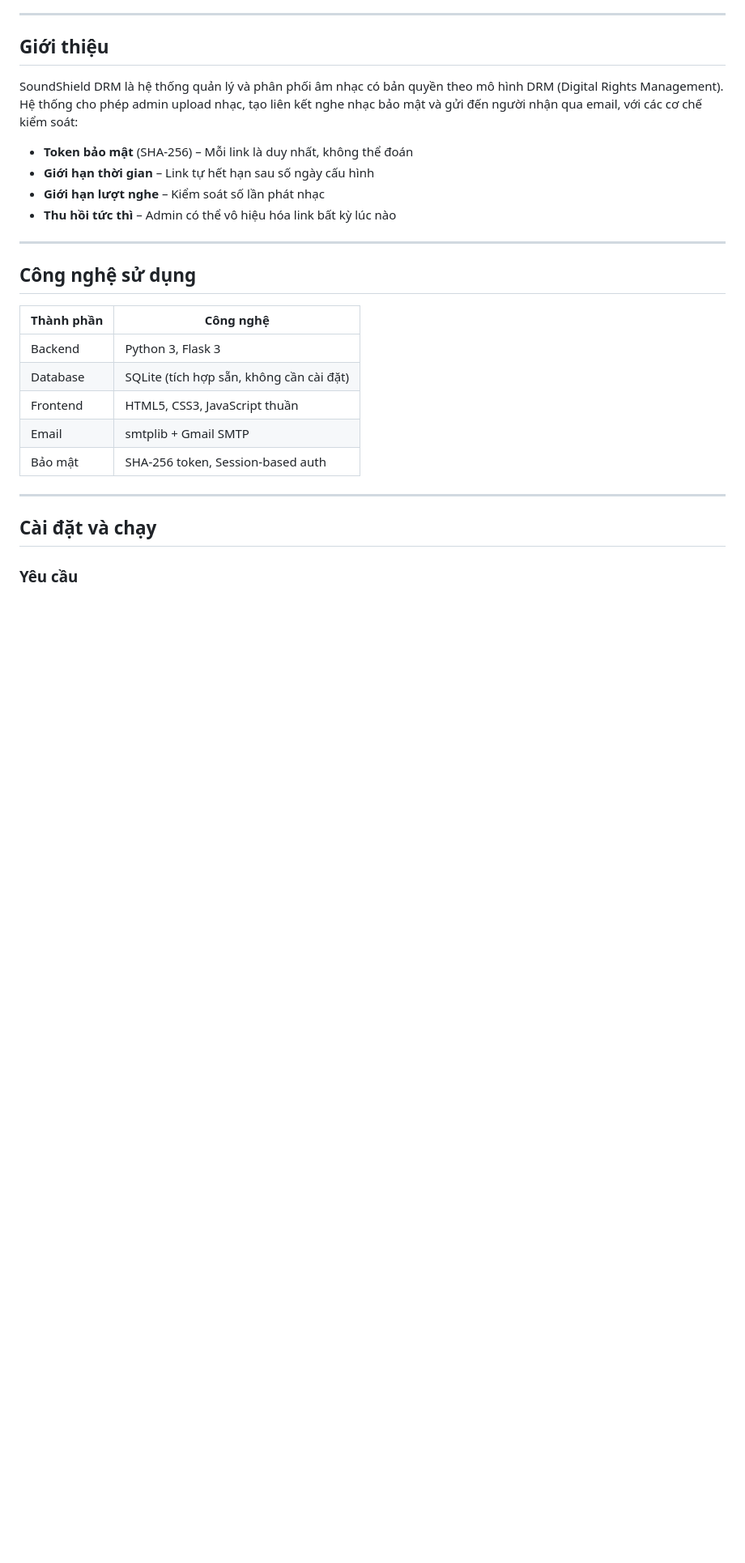
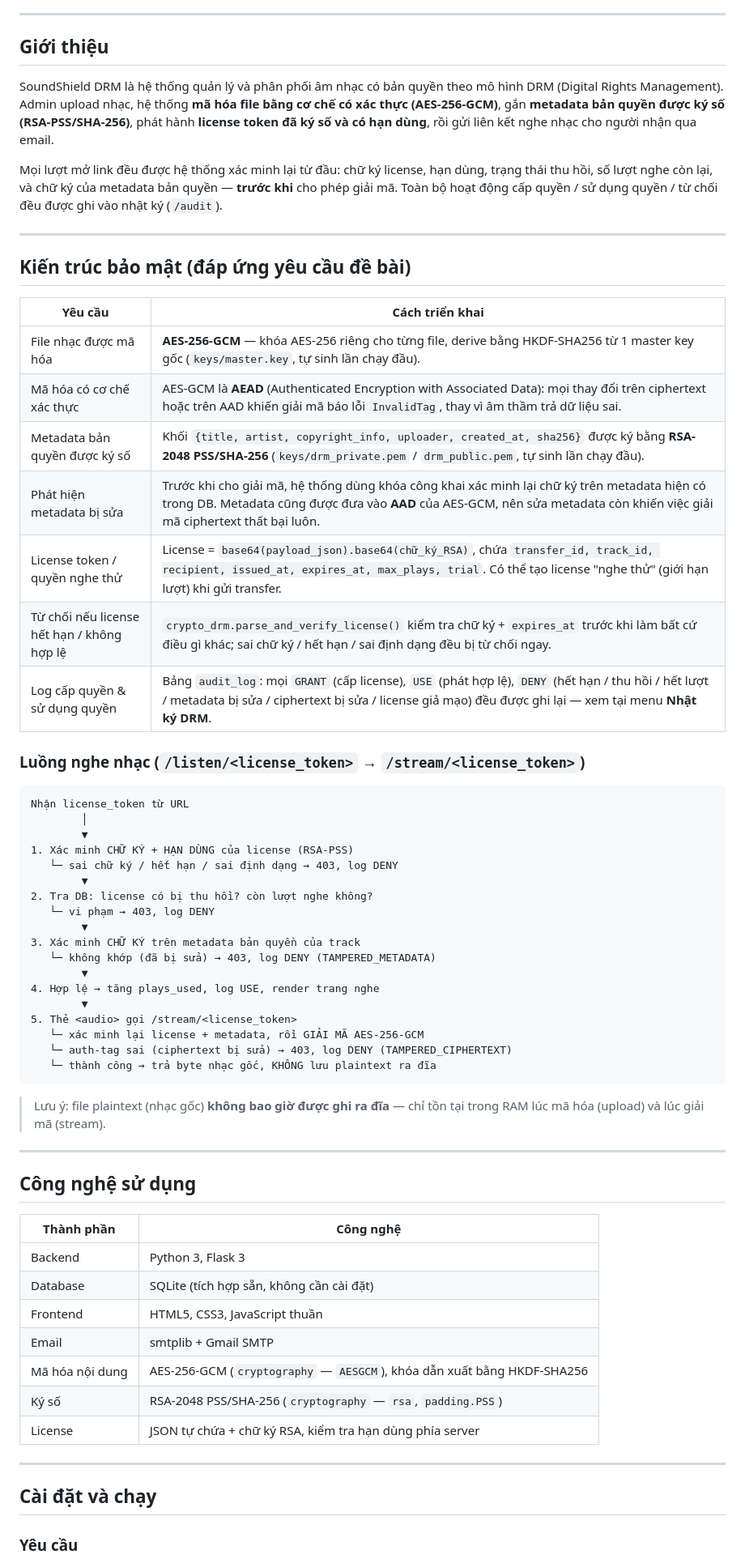
Before and after one commit to Nhom4-ATBMTT/soundshield-drm, a Markdown page: README.md, the part around one of its changes. Shown at 81% size. Rendered like a GitHub page; blank space fills up the shorter version.

````diff
--- a/README.md
+++ b/README.md
@@ -7,12 +7,48 @@
 
 ## Giới thiệu
 
-SoundShield DRM là hệ thống quản lý và phân phối âm nhạc có bản quyền theo mô hình DRM (Digital Rights Management). Hệ thống cho phép admin upload nhạc, tạo liên kết nghe nhạc bảo mật và gửi đến người nhận qua email, với các cơ chế kiểm soát:
+SoundShield DRM là hệ thống quản lý và phân phối âm nhạc có bản quyền theo mô hình DRM (Digital Rights Management). Admin upload nhạc, hệ thống **mã hóa file bằng cơ chế có xác thực (AES-256-GCM)**, gắn **metadata bản quyền được ký số (RSA-PSS/SHA-256)**, phát hành **license token đã ký số và có hạn dùng**, rồi gửi liên kết nghe nhạc cho người nhận qua email.
 
-- **Token bảo mật** (SHA-256) – Mỗi link là duy nhất, không thể đoán
-- **Giới hạn thời gian** – Link tự hết hạn sau số ngày cấu hình
-- **Giới hạn lượt nghe** – Kiểm soát số lần phát nhạc
-- **Thu hồi tức thì** – Admin có thể vô hiệu hóa link bất kỳ lúc nào
+Mọi lượt mở link đều được hệ thống xác minh lại từ đầu: chữ ký license, hạn dùng, trạng thái thu hồi, số lượt nghe còn lại, và chữ ký của metadata bản quyền — **trước khi** cho phép giải mã. Toàn bộ hoạt động cấp quyền / sử dụng quyền / từ chối đều được ghi vào nhật ký (`/audit`).
+
+---
+
+## Kiến trúc bảo mật (đáp ứng yêu cầu đề bài)
+
+| Yêu cầu | Cách triển khai |
+|---|---|
+| File nhạc được mã hóa | **AES-256-GCM** — khóa AES-256 riêng cho từng file, derive bằng HKDF-SHA256 từ 1 master key gốc (`keys/master.key`, tự sinh lần chạy đầu). |
+| Mã hóa có cơ chế xác thực | AES-GCM là **AEAD** (Authenticated Encryption with Associated Data): mọi thay đổi trên ciphertext hoặc trên AAD khiến giải mã báo lỗi `InvalidTag`, thay vì âm thầm trả dữ liệu sai. |
+| Metadata bản quyền được ký số | Khối `{title, artist, copyright_info, uploader, created_at, sha256}` được ký bằng **RSA-2048 PSS/SHA-256** (`keys/drm_private.pem` / `drm_public.pem`, tự sinh lần chạy đầu). |
+| Phát hiện metadata bị sửa | Trước khi cho giải mã, hệ thống dùng khóa công khai xác minh lại chữ ký trên metadata hiện có trong DB. Metadata cũng được đưa vào **AAD** của AES-GCM, nên sửa metadata còn khiến việc giải mã ciphertext thất bại luôn. |
+| License token / quyền nghe thử | License = `base64(payload_json).base64(chữ_ký_RSA)`, chứa `transfer_id, track_id, recipient, issued_at, expires_at, max_plays, trial`. Có thể tạo license "nghe thử" (giới hạn lượt) khi gửi transfer. |
+| Từ chối nếu license hết hạn / không hợp lệ | `crypto_drm.parse_and_verify_license()` kiểm tra chữ ký + `expires_at` trước khi làm bất cứ điều gì khác; sai chữ ký / hết hạn / sai định dạng đều bị từ chối ngay. |
+| Log cấp quyền & sử dụng quyền | Bảng `audit_log`: mọi `GRANT` (cấp license), `USE` (phát hợp lệ), `DENY` (hết hạn / thu hồi / hết lượt / metadata bị sửa / ciphertext bị sửa / license giả mạo) đều được ghi lại — xem tại menu **Nhật ký DRM**. |
+
+### Luồng nghe nhạc (`/listen/<license_token>` → `/stream/<license_token>`)
+
+```
+Nhận license_token từ URL
+        │
+        ▼
+1. Xác minh CHỮ KÝ + HẠN DÙNG của license (RSA-PSS)
+   └─ sai chữ ký / hết hạn / sai định dạng → 403, log DENY
+        ▼
+2. Tra DB: license có bị thu hồi? còn lượt nghe không?
+   └─ vi phạm → 403, log DENY
+        ▼
+3. Xác minh CHỮ KÝ trên metadata bản quyền của track
+   └─ không khớp (đã bị sửa) → 403, log DENY (TAMPERED_METADATA)
+        ▼
+4. Hợp lệ → tăng plays_used, log USE, render trang nghe
+        ▼
+5. Thẻ <audio> gọi /stream/<license_token>
+   └─ xác minh lại license + metadata, rồi GIẢI MÃ AES-256-GCM
+   └─ auth-tag sai (ciphertext bị sửa) → 403, log DENY (TAMPERED_CIPHERTEXT)
+   └─ thành công → trả byte nhạc gốc, KHÔNG lưu plaintext ra đĩa
+```
+
+> Lưu ý: file plaintext (nhạc gốc) **không bao giờ được ghi ra đĩa** — chỉ tồn tại trong RAM lúc mã hóa (upload) và lúc giải mã (stream).
 
 ---
 
@@ -24,7 +60,9 @@ SoundShield DRM là hệ thống quản lý và phân phối âm nhạc có bả
 | Database   | SQLite (tích hợp sẵn, không cần cài đặt) |
 | Frontend   | HTML5, CSS3, JavaScript thuần |
 | Email      | smtplib + Gmail SMTP |
-| Bảo mật    | SHA-256 token, Session-based auth |
+| Mã hóa nội dung | AES-256-GCM (`cryptography` — `AESGCM`), khóa dẫn xuất bằng HKDF-SHA256 |
+| Ký số      | RSA-2048 PSS/SHA-256 (`cryptography` — `rsa`, `padding.PSS`) |
+| License    | JSON tự chứa + chữ ký RSA, kiểm tra hạn dùng phía server |
 
 ---
 
````
Also changed, not shown: other parts of README.md (+63 -54 lines).
